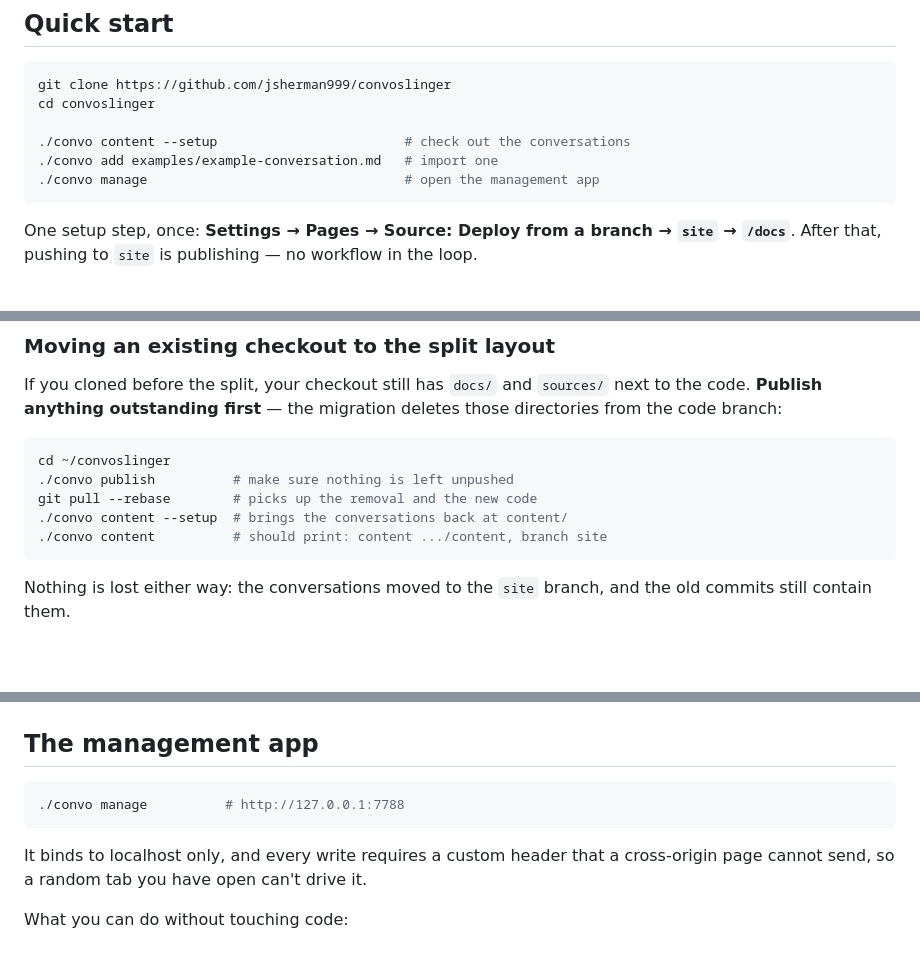
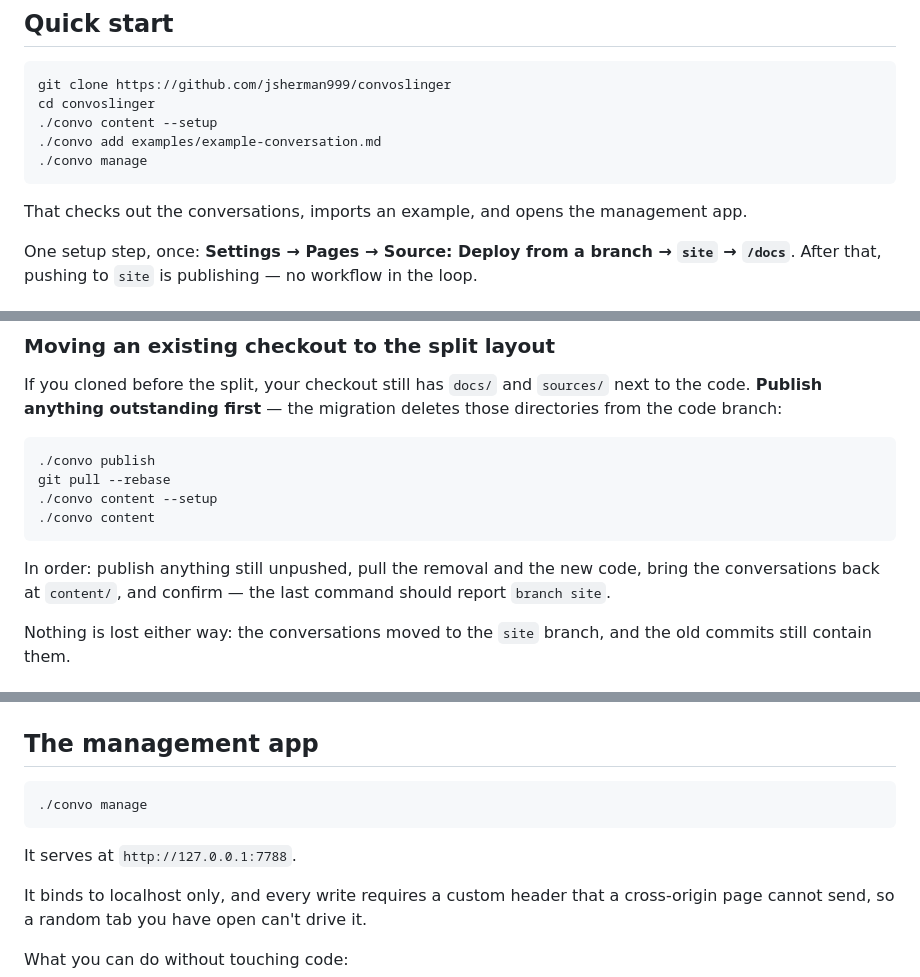
Before and after one commit to jsherman999/convoslinger, a Markdown page: README.md, 3 parts joined by grey strips. Drawn GitHub-style; blank space fills up the shorter version.

Commit message:
Drop inline comments from copy-paste command blocks
macOS defaults to zsh, which leaves INTERACTIVE_COMMENTS off, so a trailing
"# explanation" on a pasted command is passed through as arguments rather
than stripped. Every annotated block in this README failed that way when
pasted; the explanations now sit as prose beneath each block.

Co-Authored-By: Claude Opus 5 <noreply@anthropic.com>
Claude-Session: https://claude.ai/code/session_01RuAgi2vUQeiHcbiidBkJXZ

````diff
--- a/README.md
+++ b/README.md
@@ -27,11 +27,13 @@ Everything here is Python standard library and vanilla JS. There is nothing to
 ```bash
 git clone https://github.com/jsherman999/convoslinger
 cd convoslinger
+./convo content --setup
+./convo add examples/example-conversation.md
+./convo manage
+```
 
-./convo content --setup                        # check out the conversations
-./convo add examples/example-conversation.md   # import one
-./convo manage                                 # open the management app
-```
+That checks out the conversations, imports an example, and opens the
+management app.
 
 One setup step, once: **Settings → Pages → Source: Deploy from a branch →
 `site` → `/docs`**. After that, pushing to `site` is publishing — no workflow
@@ -78,12 +80,15 @@ next to the code. **Publish anything outstanding first** — the migration
 deletes those directories from the code branch:
 
 ```bash
-cd ~/convoslinger
-./convo publish          # make sure nothing is left unpushed
-git pull --rebase        # picks up the removal and the new code
-./convo content --setup  # brings the conversations back at content/
-./convo content          # should print: content .../content, branch site
+./convo publish
+git pull --rebase
+./convo content --setup
+./convo content
 ```
+
+In order: publish anything still unpushed, pull the removal and the new code,
+bring the conversations back at `content/`, and confirm — the last command
+should report `branch site`.
 
 Nothing is lost either way: the conversations moved to the `site` branch, and
 the old commits still contain them.
@@ -167,8 +172,10 @@ dropped unless you pass `--thinking`.
 ## The management app
 
 ```bash
-./convo manage          # http://127.0.0.1:7788
+./convo manage
 ```
+
+It serves at `http://127.0.0.1:7788`.
 
 It binds to localhost only, and every write requires a custom header that a
 cross-origin page cannot send, so a random tab you have open can't drive it.
````
Also changed, not shown: other parts of README.md (+5 -1 lines).
